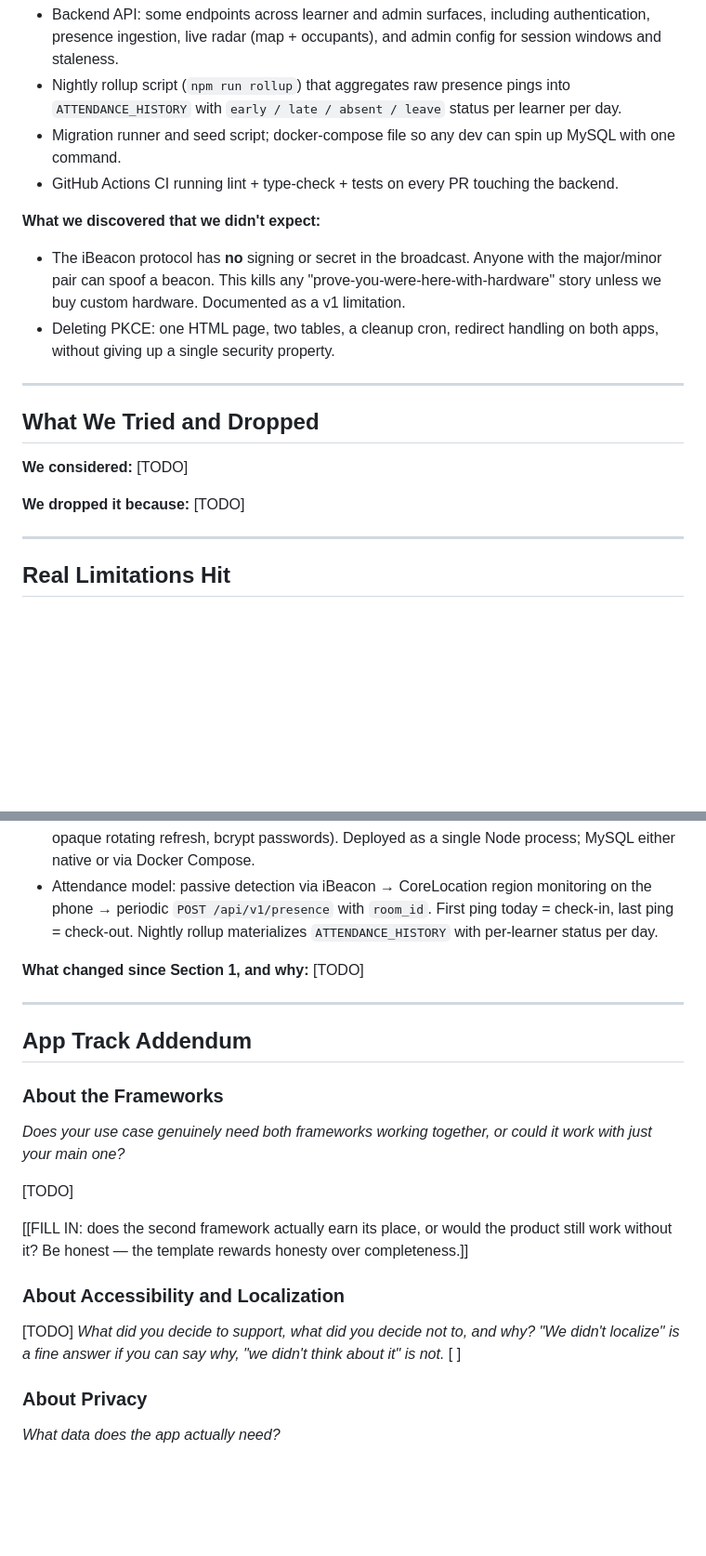
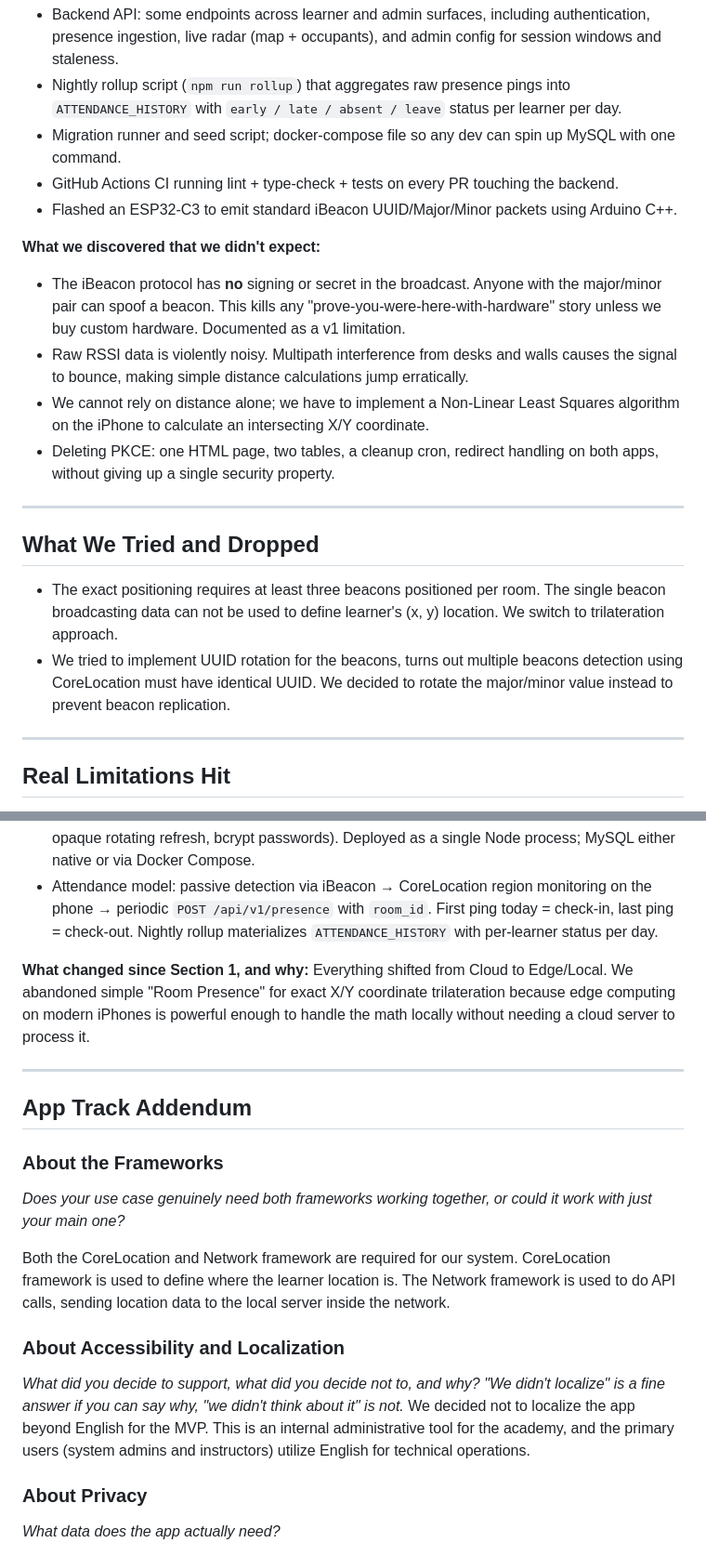
Before and after one commit to 5-IE/aegis, a Markdown page: docs/tech-report-v0.md, 2 parts joined by grey strips. Shown at 93% size. GitHub-like rendering; blank space fills up the shorter version.

Commit message:
Revise tech report with implementation updates
Updated the tech report to reflect changes in iBeacon implementation and system architecture. Added details on trilateration, framework requirements, and localization decisions.

```diff
--- a/docs/tech-report-v0.md
+++ b/docs/tech-report-v0.md
@@ -42,20 +42,19 @@ Because:
 - Nightly rollup script (`npm run rollup`) that aggregates raw presence pings into `ATTENDANCE_HISTORY` with `early / late / absent / leave` status per learner per day.
 - Migration runner and seed script; docker-compose file so any dev can spin up MySQL with one command.
 - GitHub Actions CI running lint + type-check + tests on every PR touching the backend.
+- Flashed an ESP32-C3 to emit standard iBeacon UUID/Major/Minor packets using Arduino C++.
 
 **What we discovered that we didn't expect:**
 - The iBeacon protocol has **no** signing or secret in the broadcast. Anyone with the major/minor pair can spoof a beacon. This kills any "prove-you-were-here-with-hardware" story unless we buy custom hardware. Documented as a v1 limitation.
+- Raw RSSI data is violently noisy. Multipath interference from desks and walls causes the signal to bounce, making simple distance calculations jump erratically.
+- We cannot rely on distance alone; we have to implement a Non-Linear Least Squares algorithm on the iPhone to calculate an intersecting X/Y coordinate.
 - Deleting PKCE: one HTML page, two tables, a cleanup cron, redirect handling on both apps, without giving up a single security property.
 
 ---
 
 ## What We Tried and Dropped
-
-**We considered:**
-[TODO]
-
-**We dropped it because:**
-[TODO]
+- The exact positioning requires at least three beacons positioned per room. The single beacon broadcasting data can not be used to define learner's (x, y) location. We switch to trilateration approach.
+- We tried to implement UUID rotation for the beacons, turns out multiple beacons detection using CoreLocation must have identical UUID. We decided to rotate the major/minor value instead to prevent beacon replication.
 
 ---
 
@@ -80,7 +79,7 @@ The iBeacon protocol (Apple's proximity beacon layer over Bluetooth LE) has no c
 
 
 **What changed since Section 1, and why:**
-[TODO]
+Everything shifted from Cloud to Edge/Local. We abandoned simple "Room Presence" for exact X/Y coordinate trilateration because edge computing on modern iPhones is powerful enough to handle the math locally without needing a cloud server to process it.
 
 ---
 
@@ -90,14 +89,12 @@ The iBeacon protocol (Apple's proximity beacon layer over Bluetooth LE) has no c
 
 *Does your use case genuinely need both frameworks working together, or could it work with just your main one?*
 
-[TODO]
-
-[[FILL IN: does the second framework actually earn its place, or would the product still work without it? Be honest — the template rewards honesty over completeness.]]
+Both the CoreLocation and Network framework are required for our system. CoreLocation framework is used to define where the learner location is. The Network framework is used to do API calls, sending location data to the local server inside the network.
 
 ### About Accessibility and Localization
 
-[TODO] *What did you decide to support, what did you decide not to, and why? "We didn't localize" is a fine answer if you can say why, "we didn't think about it" is not.*
-[ ]
+*What did you decide to support, what did you decide not to, and why? "We didn't localize" is a fine answer if you can say why, "we didn't think about it" is not.*
+We decided not to localize the app beyond English for the MVP. This is an internal administrative tool for the academy, and the primary users (system admins and instructors) utilize English for technical operations.
 
 ### About Privacy
 
```
